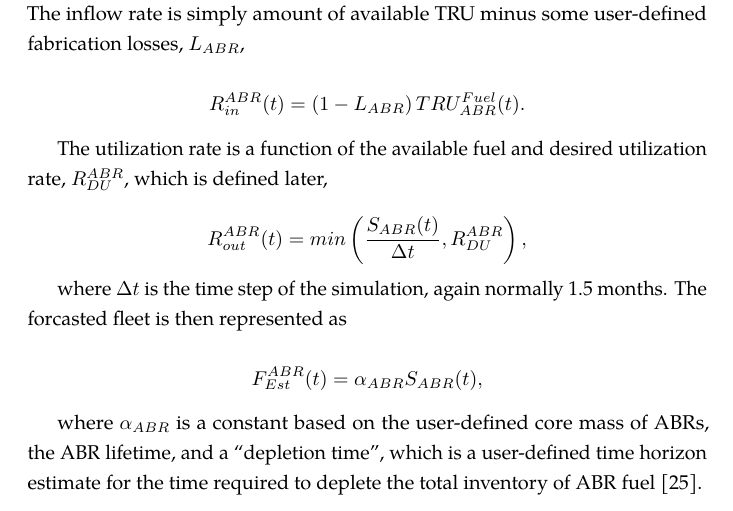
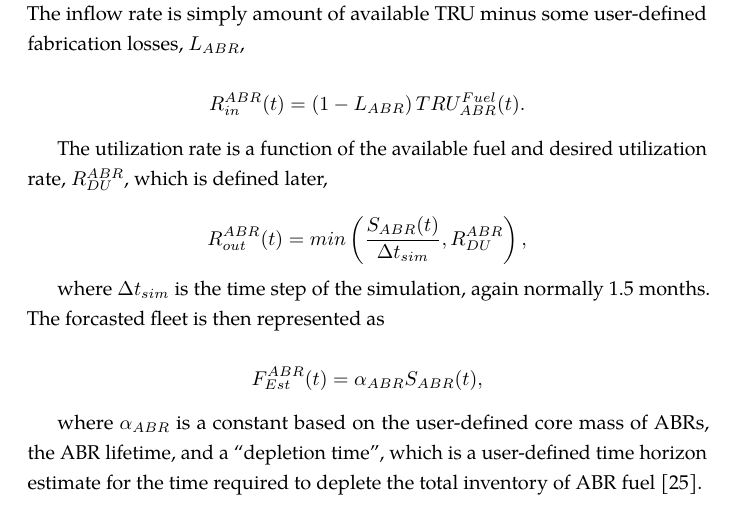
Before and after one commit to gidden/thesis, a LaTeX thesis (prelim/paper/prelim.tex, which reads prelim/paper/chapters/litreview/cafca.tex): part of page 24 of 58, cut so that both start at the same text. Compiled offline with pdfLaTeX.

Commit message:
updated the sim time step to what's used in the vision section

```diff
--- a/prelim/paper/chapters/litreview/cafca.tex
+++ b/prelim/paper/chapters/litreview/cafca.tex
@@ -148,10 +148,10 @@ The utilization rate is a function of the available fuel and desired utilization
 rate, $R^{ABR}_{DU}$, which is defined later,
 
 \begin{equation*}
- R_{out}^{ABR}(t) = min \left( \frac{S_{ABR}(t)}{\Delta t}, R^{ABR}_{DU}\right),
+ R_{out}^{ABR}(t) = min \left( \frac{S_{ABR}(t)}{\Delta t_{sim}}, R^{ABR}_{DU}\right),
 \end{equation*}
 
-where $\Delta t$ is the time step of the simulation, again normally 1.5
+where $\Delta t_{sim}$ is the time step of the simulation, again normally 1.5
 months. The forcasted fleet is then represented as
 
 \begin{equation*}
```
